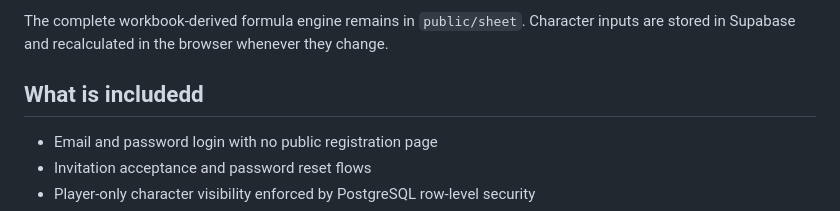
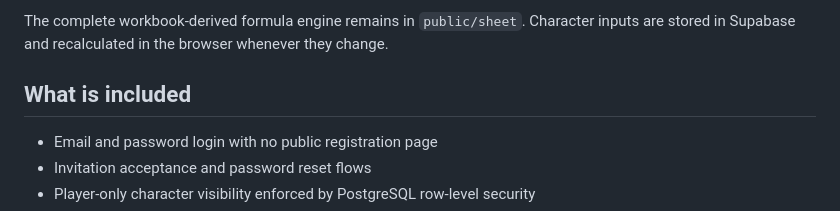
Before and after one commit to balboubal/sesios-character-manager, a Markdown page: README.md, the part around the change. Drawn GitHub-style.

```diff
--- a/README.md
+++ b/README.md
@@ -4,7 +4,7 @@ An invite-only, single-campaign web application built from the Amutsu character
 
 The complete workbook-derived formula engine remains in `public/sheet`. Character inputs are stored in Supabase and recalculated in the browser whenever they change.
 
-## What is includedd
+## What is included
 
 - Email and password login with no public registration page
 - Invitation acceptance and password reset flows
```
